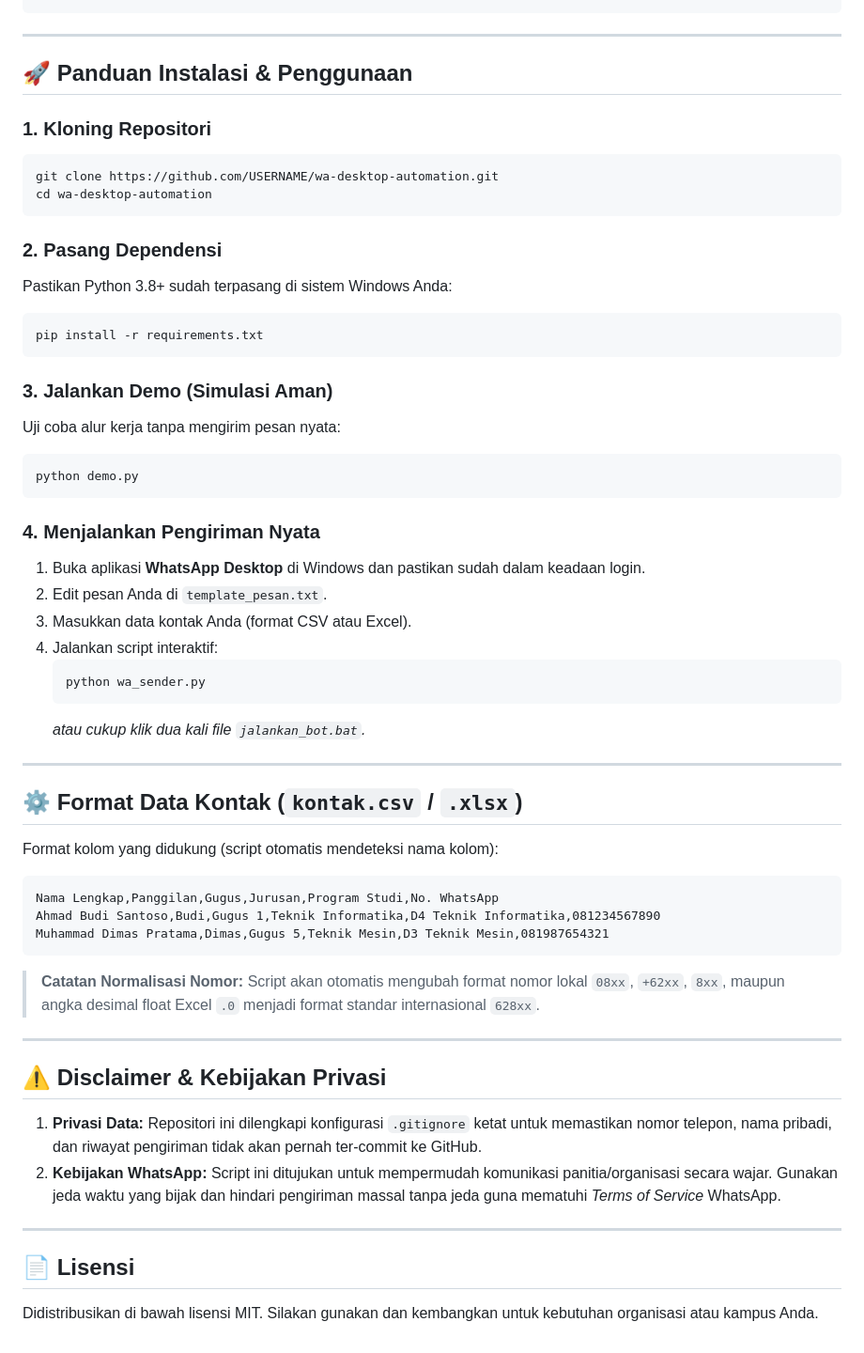
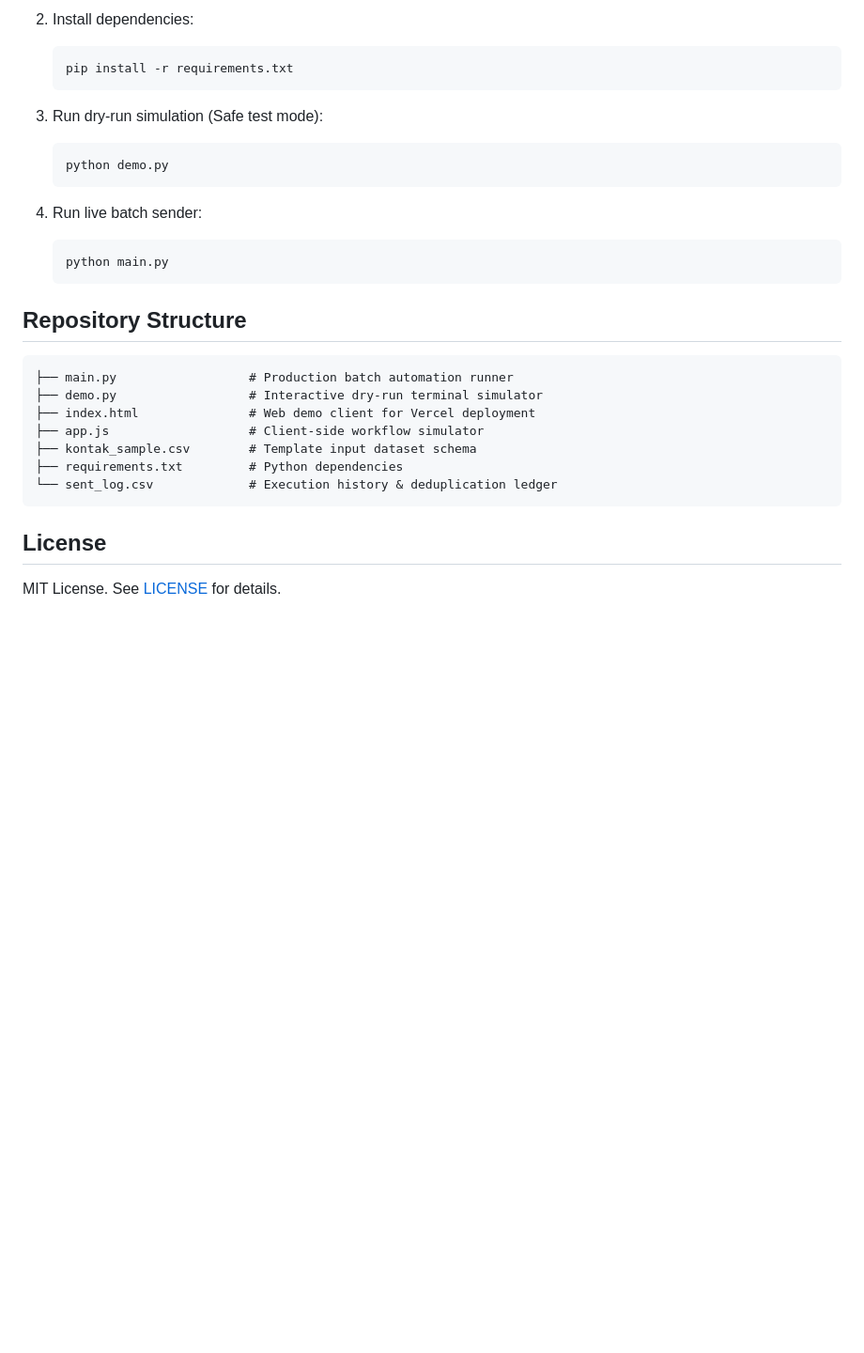
Before and after one commit to zakski-bit/wa-desktop-automation, a Markdown page: README.md, the part around one of its changes. Shown at 94% size. GitHub-like rendering; blank space fills up the shorter version.

Commit message:
docs: streamline README with native Win32 automation architecture and technical specifications

````diff
--- a/README.md
+++ b/README.md
@@ -71,58 +72,30 @@ wa-mentoring-sender/
+2. Install dependencies:
+   ```bash
+   pip install -r requirements.txt
+   ```
+
+3. Run dry-run simulation (Safe test mode):
+   ```bash
+   python demo.py
+   ```
+
+4. Run live batch sender:
+   ```bash
+   python main.py
+   ```
+
+## Repository Structure
+
+```
+├── main.py                  # Production batch automation runner
+├── demo.py                  # Interactive dry-run terminal simulator
+├── index.html               # Web demo client for Vercel deployment
+├── app.js                   # Client-side workflow simulator
+├── kontak_sample.csv        # Template input dataset schema
+├── requirements.txt         # Python dependencies
+└── sent_log.csv             # Execution history & deduplication ledger
 ```
 
----
+## License
 
-## 🚀 Panduan Instalasi & Penggunaan
-
-### 1. Kloning Repositori
-```bash
-git clone https://github.com/USERNAME/wa-desktop-automation.git
-cd wa-desktop-automation
-```
-
-### 2. Pasang Dependensi
-Pastikan Python 3.8+ sudah terpasang di sistem Windows Anda:
-```bash
-pip install -r requirements.txt
-```
-
-### 3. Jalankan Demo (Simulasi Aman)
-Uji coba alur kerja tanpa mengirim pesan nyata:
-```bash
-python demo.py
-```
-
-### 4. Menjalankan Pengiriman Nyata
-1. Buka aplikasi **WhatsApp Desktop** di Windows dan pastikan sudah dalam keadaan login.
-2. Edit pesan Anda di `template_pesan.txt`.
-3. Masukkan data kontak Anda (format CSV atau Excel).
-4. Jalankan script interaktif:
-   ```bash
-   python wa_sender.py
-   ```
-   *atau cukup klik dua kali file `jalankan_bot.bat`.*
-
----
-
-## ⚙️ Format Data Kontak (`kontak.csv` / `.xlsx`)
-
-Format kolom yang didukung (script otomatis mendeteksi nama kolom):
-```csv
-Nama Lengkap,Panggilan,Gugus,Jurusan,Program Studi,No. WhatsApp
-Ahmad Budi Santoso,Budi,Gugus 1,Teknik Informatika,D4 Teknik Informatika,081234567890
-Muhammad Dimas Pratama,Dimas,Gugus 5,Teknik Mesin,D3 Teknik Mesin,081987654321
-```
-
-> **Catatan Normalisasi Nomor:** Script akan otomatis mengubah format nomor lokal `08xx`, `+62xx`, `8xx`, maupun angka desimal float Excel `.0` menjadi format standar internasional `628xx`.
-
----
-
-## ⚠️ Disclaimer & Kebijakan Privasi
-
-1. **Privasi Data:** Repositori ini dilengkapi konfigurasi `.gitignore` ketat untuk memastikan nomor telepon, nama pribadi, dan riwayat pengiriman tidak akan pernah ter-commit ke GitHub.
-2. **Kebijakan WhatsApp:** Script ini ditujukan untuk mempermudah komunikasi panitia/organisasi secara wajar. Gunakan jeda waktu yang bijak dan hindari pengiriman massal tanpa jeda guna mematuhi *Terms of Service* WhatsApp.
-
----
-
-## 📄 Lisensi
-Didistribusikan di bawah lisensi MIT. Silakan gunakan dan kembangkan untuk kebutuhan organisasi atau kampus Anda.
+MIT License. See [LICENSE](LICENSE) for details.
````
Also changed, not shown: other parts of README.md (+61 -60 lines).
